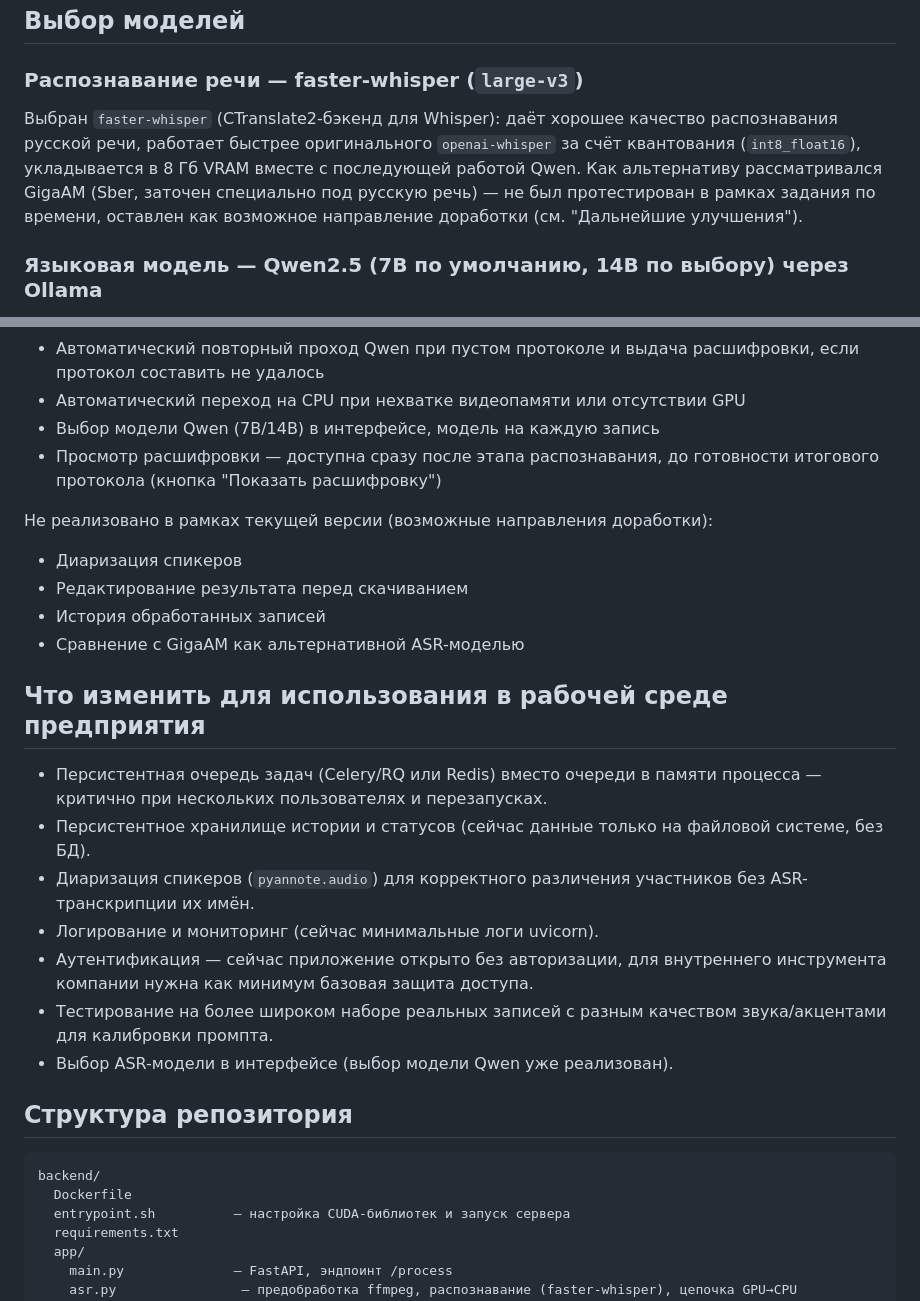
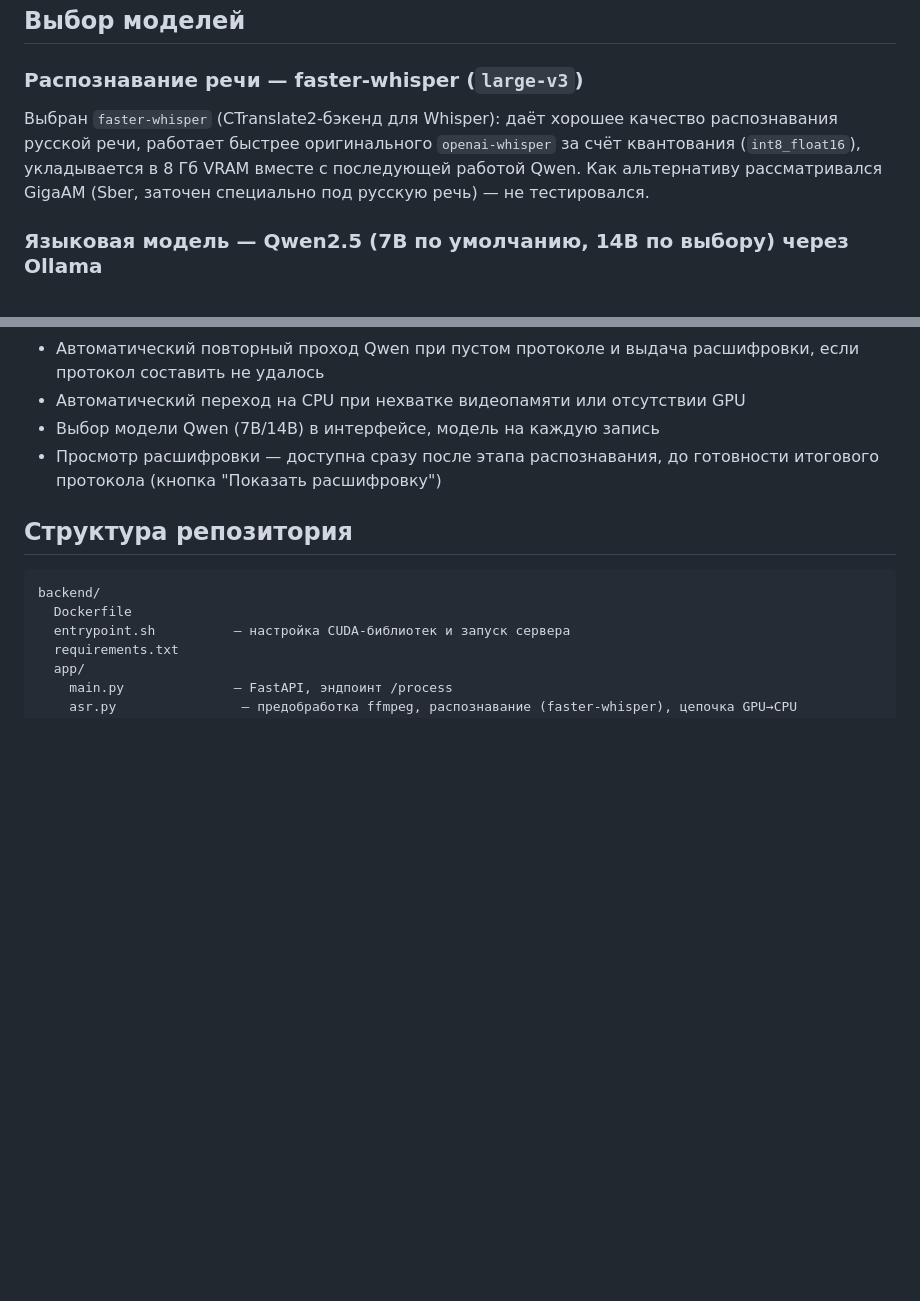
Before and after one commit to iceacarid/Test_task_QwenMP3, a Markdown page: README.md, 2 parts joined by grey strips. GitHub-like rendering; blank space fills up the shorter version.

Commit message:
README: убраны разделы о доработках

````diff
--- a/README.md
+++ b/README.md
@@ -132,7 +132,7 @@ docker compose -f docker-compose.yml -f docker-compose.cpu.yml up --build -d
 ## Выбор моделей
 
 ### Распознавание речи — faster-whisper (`large-v3`)
-Выбран `faster-whisper` (CTranslate2-бэкенд для Whisper): даёт хорошее качество распознавания русской речи, работает быстрее оригинального `openai-whisper` за счёт квантования (`int8_float16`), укладывается в 8 Гб VRAM вместе с последующей работой Qwen. Как альтернативу рассматривался GigaAM (Sber, заточен специально под русскую речь) — не был протестирован в рамках задания по времени, оставлен как возможное направление доработки (см. "Дальнейшие улучшения").
+Выбран `faster-whisper` (CTranslate2-бэкенд для Whisper): даёт хорошее качество распознавания русской речи, работает быстрее оригинального `openai-whisper` за счёт квантования (`int8_float16`), укладывается в 8 Гб VRAM вместе с последующей работой Qwen. Как альтернативу рассматривался GigaAM (Sber, заточен специально под русскую речь) — не тестировался.
 
 ### Языковая модель — Qwen2.5 (7B по умолчанию, 14B по выбору) через Ollama
 Запускается локально через **Ollama** — самый простой и надёжный способ развернуть модель семейства Qwen без ручной настройки CUDA-окружения под инференс. Размер 7B в 4-битном квантовании (~4.5 Гб) полностью помещается в VRAM видеокарты 8 Гб, что даёт быструю генерацию без выгрузки слоёв на CPU.
@@ -238,22 +238,6 @@ docker compose exec ollama ollama pull qwen2.5:14b-instruct
 - Выбор модели Qwen (7B/14B) в интерфейсе, модель на каждую запись
 - Просмотр расшифровки — доступна сразу после этапа распознавания, до готовности итогового протокола (кнопка "Показать расшифровку")
 
-Не реализовано в рамках текущей версии (возможные направления доработки):
-- Диаризация спикеров
-- Редактирование результата перед скачиванием
-- История обработанных записей
-- Сравнение с GigaAM как альтернативной ASR-моделью
-
-## Что изменить для использования в рабочей среде предприятия
-
-- Персистентная очередь задач (Celery/RQ или Redis) вместо очереди в памяти процесса — критично при нескольких пользователях и перезапусках.
-- Персистентное хранилище истории и статусов (сейчас данные только на файловой системе, без БД).
-- Диаризация спикеров (`pyannote.audio`) для корректного различения участников без ASR-транскрипции их имён.
-- Логирование и мониторинг (сейчас минимальные логи uvicorn).
-- Аутентификация — сейчас приложение открыто без авторизации, для внутреннего инструмента компании нужна как минимум базовая защита доступа.
-- Тестирование на более широком наборе реальных записей с разным качеством звука/акцентами для калибровки промпта.
-- Выбор ASR-модели в интерфейсе (выбор модели Qwen уже реализован).
-
 ## Структура репозитория
 
 ```
````
